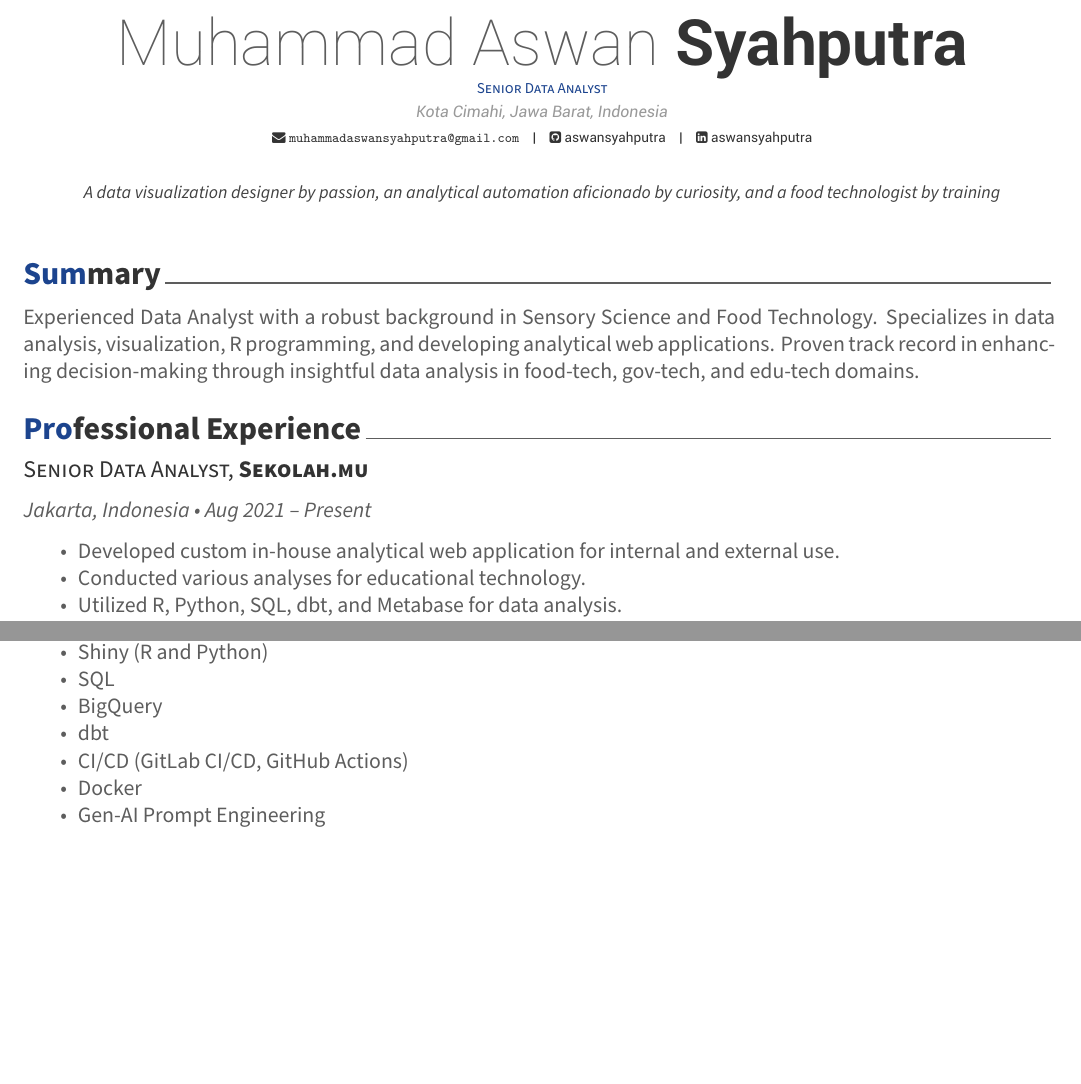
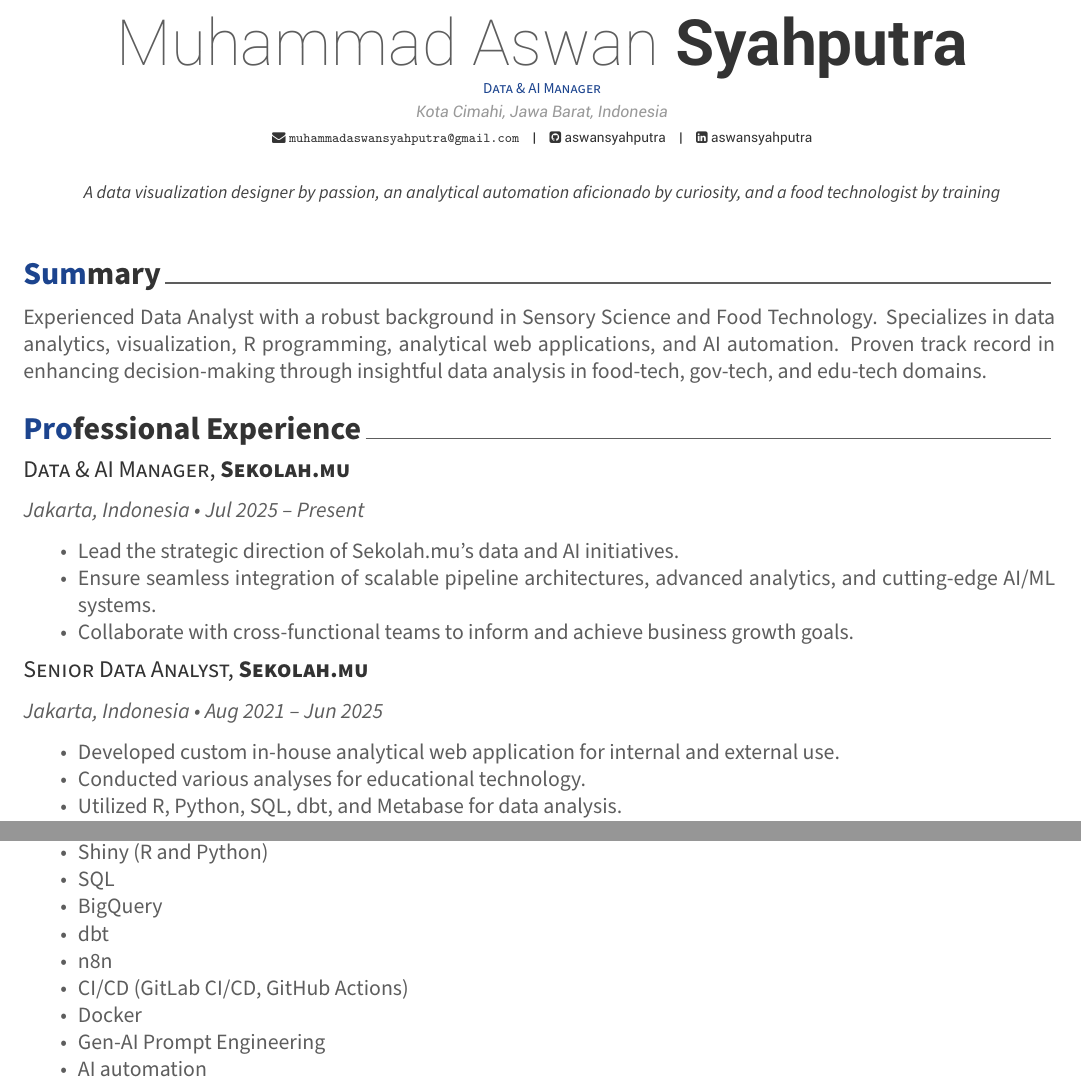
Before and after one commit to aswansyahputra/cv, an R Markdown document (cv.Rmd): two parts of pages 1 and 2 of 3, joined at a grey line, cut so that both start at the same text, the shorter picture padded with empty space. The pictures show the output file cv.pdf that the author committed with the source.

Commit message:
feat: update roles

```diff
--- a/cv.Rmd
+++ b/cv.Rmd
@@ -1,7 +1,7 @@
 ---
 name: "Muhammad Aswan"
 surname: "Syahputra"
-position: "Senior Data Analyst"
+position: "Data & AI Manager"
 address: "Kota Cimahi, Jawa Barat, Indonesia"
 date: "`r format(Sys.time(), '%B %Y')`"
 email: "muhammadaswansyahputra@gmail.com"
@@ -14,13 +14,21 @@ output: vitae::awesomecv
 
 # Summary
 
-Experienced Data Analyst with a robust background in Sensory Science and Food Technology. Specializes in data analysis, visualization, R programming, and developing analytical web applications. Proven track record in enhancing decision-making through insightful data analysis in food-tech, gov-tech, and edu-tech domains.
+Experienced Data Analyst with a robust background in Sensory Science and Food Technology. Specializes in data analytics, visualization, R programming, analytical web applications, and AI automation. Proven track record in enhancing decision-making through insightful data analysis in food-tech, gov-tech, and edu-tech domains.
 
 # Professional Experience
 
+## Data & AI Manager, **Sekolah.mu**
+
+*Jakarta, Indonesia • Jul 2025 – Present*
+
+- Lead the strategic direction of Sekolah.mu’s data and AI initiatives.
+- Ensure seamless integration of scalable pipeline architectures, advanced analytics, and cutting-edge AI/ML systems.
+- Collaborate with cross-functional teams to inform and achieve business growth goals.
+
 ## Senior Data Analyst, **Sekolah.mu**
 
-*Jakarta, Indonesia • Aug 2021 – Present*
+*Jakarta, Indonesia • Aug 2021 – Jun 2025*
 
 - Developed custom in-house analytical web application for internal and external use.
 - Conducted various analyses for educational technology.
@@ -91,9 +97,11 @@ Experienced Data Analyst with a robust background in Sensory Science and Food Te
 - SQL
 - BigQuery
 - dbt
+- n8n
 - CI/CD (GitLab CI/CD, GitHub Actions)
 - Docker
 - Gen-AI Prompt Engineering
+- AI automation
 - Shell scripting
 
 # Languages
```
Also changed, not shown: cv.pdf, cv.Rmd (5 more changed lines).
